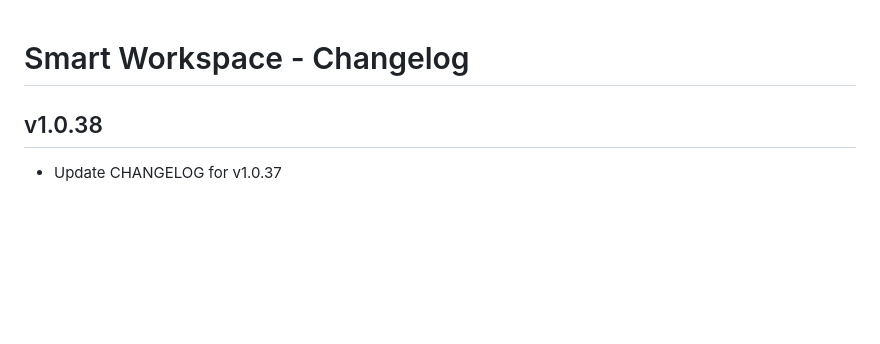
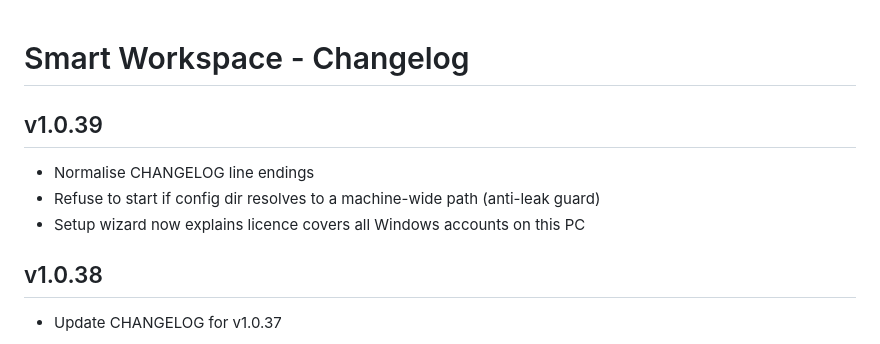
Before and after one commit to KLS-Digital-Solutions/Smart-Workshop, a Markdown page: CHANGELOG.md, the part around the change. Rendered like a GitHub page; blank space fills up the shorter version.

Commit message:
Update CHANGELOG for v1.0.39

```diff
--- a/CHANGELOG.md
+++ b/CHANGELOG.md
@@ -1,4 +1,10 @@
 # Smart Workspace - Changelog
+## v1.0.39
+
+- Normalise CHANGELOG line endings
+- Refuse to start if config dir resolves to a machine-wide path (anti-leak guard)
+- Setup wizard now explains licence covers all Windows accounts on this PC
+
 ## v1.0.38
 
 - Update CHANGELOG for v1.0.37
```
